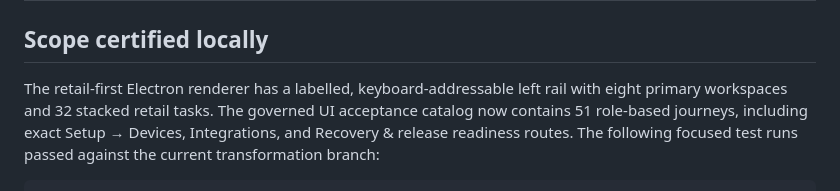
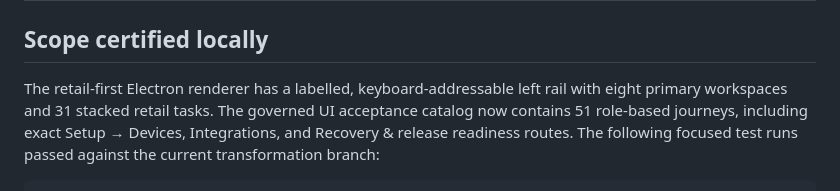
Before and after one commit to Shotlin/epic_crm_shotlin, a Markdown page: docs/RETAIL_RAIL_CERTIFICATION_2026-08-30.md, the part around the change. GitHub-like rendering.

Commit message:
Reconcile retail rail task count

```diff
--- a/docs/RETAIL_RAIL_CERTIFICATION_2026-08-30.md
+++ b/docs/RETAIL_RAIL_CERTIFICATION_2026-08-30.md
@@ -3,7 +3,7 @@
 ## Scope certified locally
 
 The retail-first Electron renderer has a labelled, keyboard-addressable left
-rail with eight primary workspaces and 32 stacked retail tasks. The governed
+rail with eight primary workspaces and 31 stacked retail tasks. The governed
 UI acceptance catalog now contains 51 role-based journeys, including exact
 Setup → Devices, Integrations, and Recovery & release readiness routes. The following
 focused test runs passed against the current transformation branch:
```
